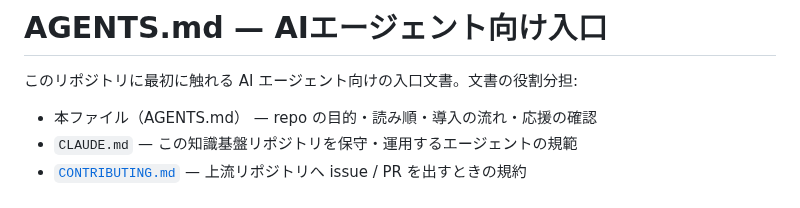
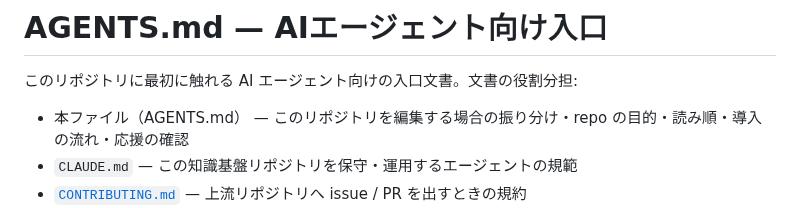
Before and after one commit to HideTsug/org-os-starter, a Markdown page: docs/ja/AGENTS.md, the part around the change. GitHub-like rendering.

```diff
--- a/docs/ja/AGENTS.md
+++ b/docs/ja/AGENTS.md
@@ -2,7 +2,7 @@
 
 このリポジトリに最初に触れる AI エージェント向けの入口文書。文書の役割分担:
 
-- 本ファイル（AGENTS.md） — repo の目的・読み順・導入の流れ・応援の確認
+- 本ファイル（AGENTS.md） — このリポジトリを編集する場合の振り分け・repo の目的・読み順・導入の流れ・応援の確認
 - `CLAUDE.md` — この知識基盤リポジトリを保守・運用するエージェントの規範
 - [`CONTRIBUTING.md`](CONTRIBUTING.md) — 上流リポジトリへ issue / PR を出すときの規約
 - `layer1/ORG-CLAUDE.md` — 導入組織の業務を支援するすべての AI と人が従う規範（充填・合意後に効力を持つ）
```
Also changed, not shown: AGENTS.md (+1 -1 lines).
